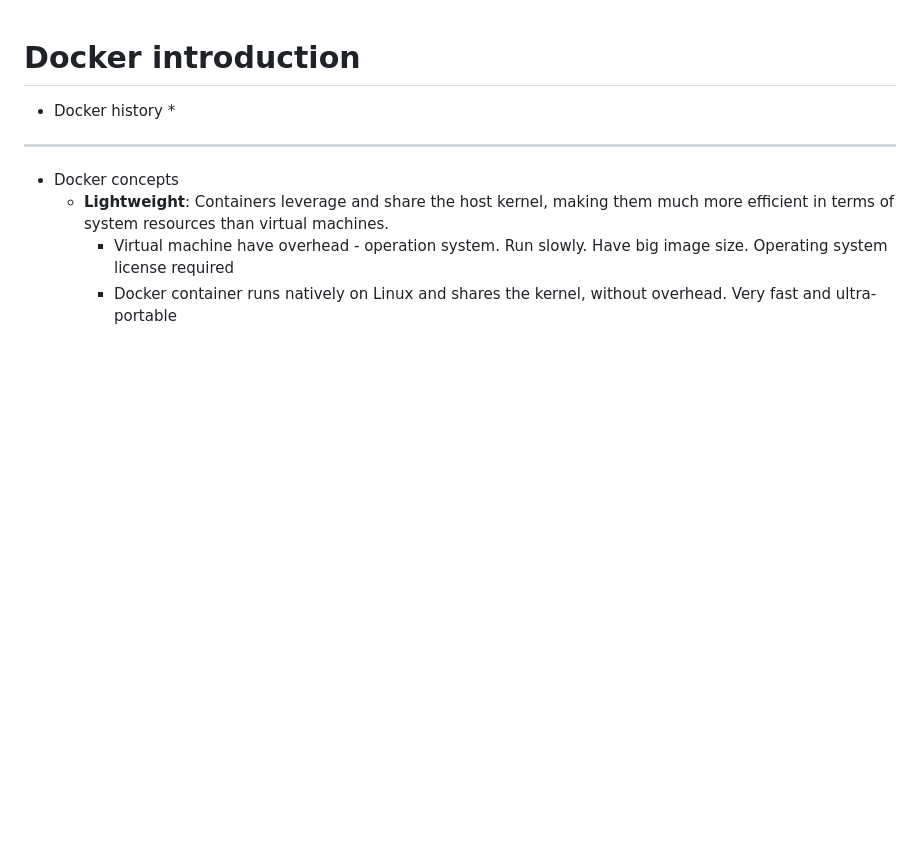
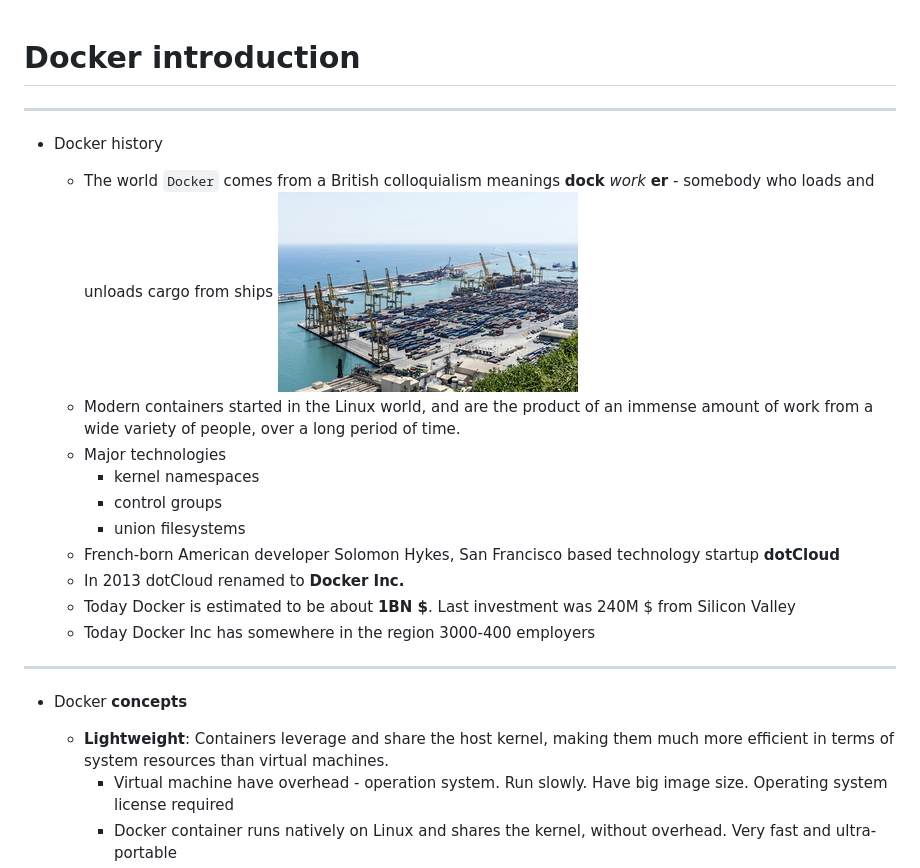
Before and after one commit to sergeytkachenko/docker-best-practices, a Markdown page: ABOUT_DOCKER.md, the part around the change. Drawn GitHub-style; pictures changed too: img/dock.jpg (added); blank space fills up the shorter version.

Commit message:
docs - history

````diff
--- a/ABOUT_DOCKER.md
+++ b/ABOUT_DOCKER.md
@@ -1,10 +1,26 @@
 # Docker introduction
 
-* Docker history
-    *
 ---
 
-* Docker concepts
+* Docker history
+
+    * The world ```Docker``` comes from a British colloquialism meanings **dock** *work* **er** - somebody
+     who loads and unloads cargo from ships
+    ![dock.jpg](img/dock.jpg)
+    * Modern containers started in the Linux world, and are the product of an immense amount of work from a wide variety
+    of people, over a long period of time.
+    * Major technologies
+        * kernel namespaces
+        * control groups
+        * union filesystems
+    * French-born American developer Solomon Hykes, San Francisco based technology startup **dotCloud**
+    * In 2013  dotCloud renamed to **Docker Inc.**
+    * Today Docker is estimated to be about **1BN $**. Last investment was 240M $ from Silicon Valley
+    * Today Docker Inc has somewhere in the region 3000-400 employers
+---
+
+* Docker **concepts**
+
     * **Lightweight**: Containers leverage and share the host kernel,
     making them much more efficient in terms of system resources than virtual machines.
         * Virtual machine have overhead - operation system. Run slowly. Have big image size. Operating system license required
````
